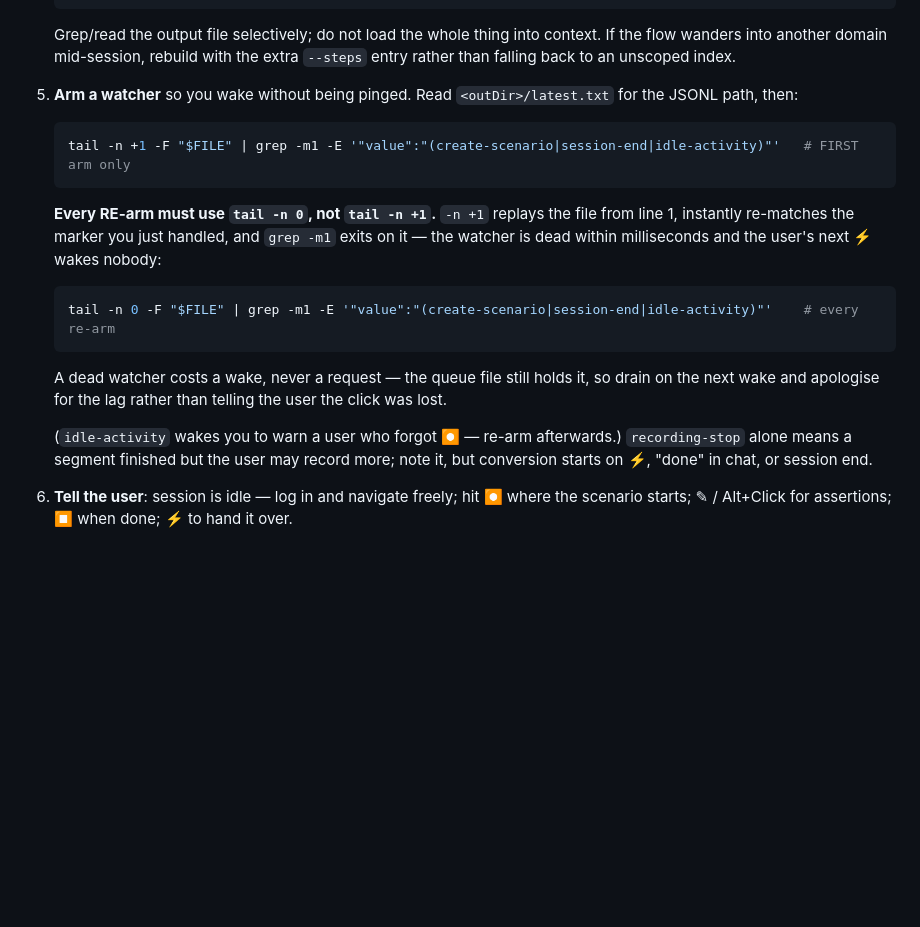
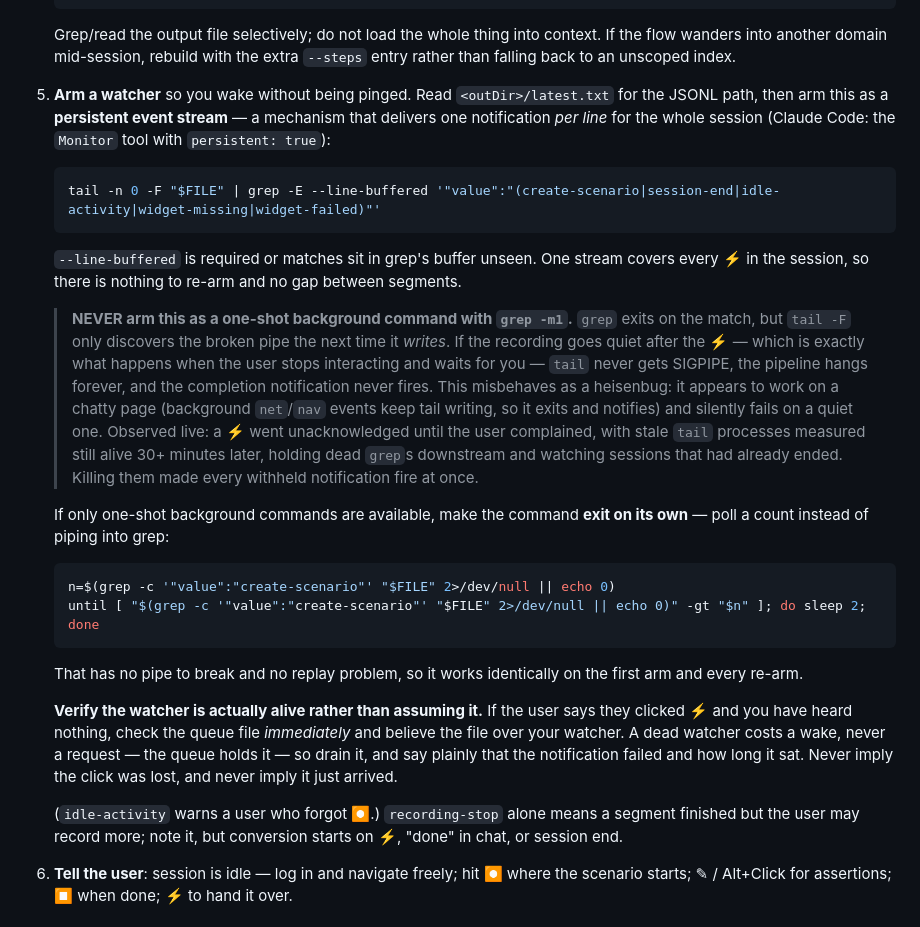
Before and after one commit to Rkcr007/playwright-flow-recorder, a Markdown page: skills/record-flow/SKILL.md, the part around the change. GitHub-like rendering; blank space fills up the shorter version.

Commit message:
Fix the watcher recipe: tail -F | grep -m1 hangs and never notifies
The documented watcher was `tail -F "$FILE" | grep -m1 …` armed as a one-shot
background command. grep exits on the match, but tail only discovers the broken
pipe the next time it WRITES. When a recording goes quiet after ⚡ — precisely
what happens when the user stops clicking and waits — tail never receives
SIGPIPE, the pipeline hangs, and the completion notification never fires.

This is a heisenbug: on a chatty page, background net/nav events keep tail
writing, so it exits and notifies, and the recipe looks correct. On a quiet page
it silently fails. Observed live: a ⚡ went unacknowledged until the user
complained, with four stale `tail` processes measured still alive 30+ minutes
later, holding dead greps downstream and watching sessions that had already
ended. Killing them made every withheld notification fire at once.

The earlier "-n 0 on re-arm" note addressed a real but lesser replay problem and
left the hang in place, so it is replaced rather than amended.

The watcher is now specified as a persistent event STREAM delivering one
notification per line for the whole session (Monitor with persistent: true),
which also removes re-arming and the gap between segments. --line-buffered is
called out as required. For agents that only have one-shot background commands,
a count-polling `until` loop is given: it exits on its own and has no pipe to
break, so first arm and re-arm behave identically.

Also requires checking the queue file immediately whenever the user says they
clicked ⚡ and nothing was heard — believe the file over the watcher, drain it,
and state plainly that the notification failed and how long it sat.

Co-Authored-By: Claude Opus 5 <noreply@anthropic.com>

````diff
--- a/skills/record-flow/SKILL.md
+++ b/skills/record-flow/SKILL.md
@@ -89,17 +89,24 @@ In guided mode: phrase every question in plain language with zero automation jar
    npx playwright-flow-recorder index --steps <domain>[,<domain>] --env <locatorKey>
    ```
    Grep/read the output file selectively; do not load the whole thing into context. If the flow wanders into another domain mid-session, rebuild with the extra `--steps` entry rather than falling back to an unscoped index.
-5. **Arm a watcher** so you wake without being pinged. Read `<outDir>/latest.txt` for the JSONL path, then:
+5. **Arm a watcher** so you wake without being pinged. Read `<outDir>/latest.txt` for the JSONL path, then arm this as a **persistent event stream** — a mechanism that delivers one notification *per line* for the whole session (Claude Code: the `Monitor` tool with `persistent: true`):
    ```bash
-   tail -n +1 -F "$FILE" | grep -m1 -E '"value":"(create-scenario|session-end|idle-activity)"'   # FIRST arm only
+   tail -n 0 -F "$FILE" | grep -E --line-buffered '"value":"(create-scenario|session-end|idle-activity|widget-missing|widget-failed)"'
    ```
-   **Every RE-arm must use `tail -n 0`, not `tail -n +1`.** `-n +1` replays the file from line 1, instantly re-matches the marker you just handled, and `grep -m1` exits on it — the watcher is dead within milliseconds and the user's next ⚡ wakes nobody:
+   `--line-buffered` is required or matches sit in grep's buffer unseen. One stream covers every ⚡ in the session, so there is nothing to re-arm and no gap between segments.
+
+   > **NEVER arm this as a one-shot background command with `grep -m1`.** `grep` exits on the match, but `tail -F` only discovers the broken pipe the next time it *writes*. If the recording goes quiet after the ⚡ — which is exactly what happens when the user stops interacting and waits for you — `tail` never gets SIGPIPE, the pipeline hangs forever, and the completion notification never fires. This misbehaves as a heisenbug: it appears to work on a chatty page (background `net`/`nav` events keep tail writing, so it exits and notifies) and silently fails on a quiet one. Observed live: a ⚡ went unacknowledged until the user complained, with stale `tail` processes measured still alive 30+ minutes later, holding dead `grep`s downstream and watching sessions that had already ended. Killing them made every withheld notification fire at once.
+
+   If only one-shot background commands are available, make the command **exit on its own** — poll a count instead of piping into grep:
    ```bash
-   tail -n 0 -F "$FILE" | grep -m1 -E '"value":"(create-scenario|session-end|idle-activity)"'    # every re-arm
+   n=$(grep -c '"value":"create-scenario"' "$FILE" 2>/dev/null || echo 0)
+   until [ "$(grep -c '"value":"create-scenario"' "$FILE" 2>/dev/null || echo 0)" -gt "$n" ]; do sleep 2; done
    ```
-   A dead watcher costs a wake, never a request — the queue file still holds it, so drain on the next wake and apologise for the lag rather than telling the user the click was lost.
+   That has no pipe to break and no replay problem, so it works identically on the first arm and every re-arm.
 
-   (`idle-activity` wakes you to warn a user who forgot ⏺ — re-arm afterwards.) `recording-stop` alone means a segment finished but the user may record more; note it, but conversion starts on ⚡, "done" in chat, or session end.
+   **Verify the watcher is actually alive rather than assuming it.** If the user says they clicked ⚡ and you have heard nothing, check the queue file *immediately* and believe the file over your watcher. A dead watcher costs a wake, never a request — the queue holds it — so drain it, and say plainly that the notification failed and how long it sat. Never imply the click was lost, and never imply it just arrived.
+
+   (`idle-activity` warns a user who forgot ⏺.) `recording-stop` alone means a segment finished but the user may record more; note it, but conversion starts on ⚡, "done" in chat, or session end.
 6. **Tell the user**: session is idle — log in and navigate freely; hit ⏺ where the scenario starts; ✎ / Alt+Click for assertions; ⏹ when done; ⚡ to hand it over.
 
 ### THE QUEUE (durable — a ⚡ click is never lost)
````
